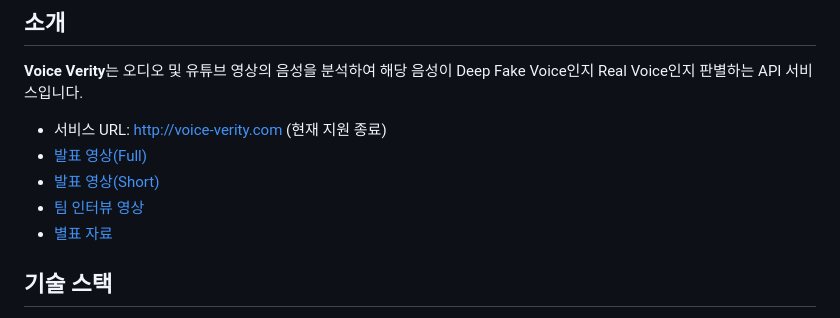
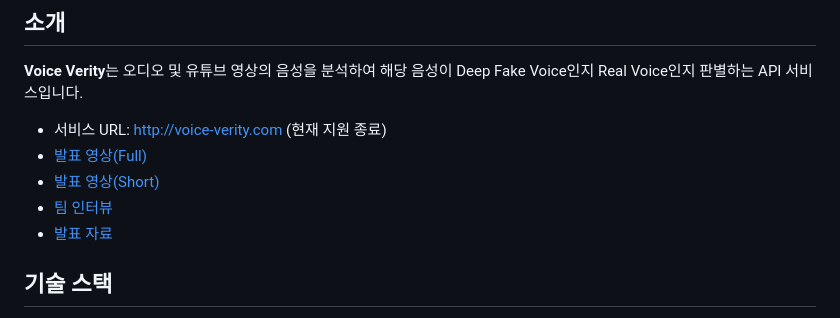
Before and after one commit to kyudori/KT_AIVLE_School_Big_Project, a Markdown page: README.md, the part around the change. GitHub-like rendering.

```diff
--- a/README.md
+++ b/README.md
@@ -5,8 +5,8 @@
 - 서비스 URL: http://voice-verity.com (현재 지원 종료)
 - [발표 영상(Full)](https://youtu.be/Ml-k_nT5-gs?feature=shared)
 - [발표 영상(Short)](https://youtu.be/mp11_yAb4lg?feature=shared)
-- [팀 인터뷰 영상](https://youtu.be/9RefN1SSlWk?feature=shared)
-- [별표 자료](https://github.com/kyudori/KT_AIVLE_School_Big_Project/blob/main/%EC%84%9C%EB%A5%98%20%EB%AA%A8%EC%9D%8C/7%EC%A3%BC%EC%B0%A8%20%EC%B5%9C%EC%A2%85%20%EC%B5%9C%EC%B6%9C%ED%8C%8C%EC%9D%BC/AI%208%EC%A1%B0%20%EB%B0%9C%ED%91%9C%EC%9E%90%EB%A3%8C.pdf)
+- [팀 인터뷰](https://youtu.be/9RefN1SSlWk?feature=shared)
+- [발표 자료](https://github.com/kyudori/KT_AIVLE_School_Big_Project/blob/main/%EC%84%9C%EB%A5%98%20%EB%AA%A8%EC%9D%8C/7%EC%A3%BC%EC%B0%A8%20%EC%B5%9C%EC%A2%85%20%EC%B5%9C%EC%B6%9C%ED%8C%8C%EC%9D%BC/AI%208%EC%A1%B0%20%EB%B0%9C%ED%91%9C%EC%9E%90%EB%A3%8C.pdf)
 
 ## 기술 스택
 - **Backend**: Python 3.11.5, Django 5.0.6, MySQL 8.0.20
```
